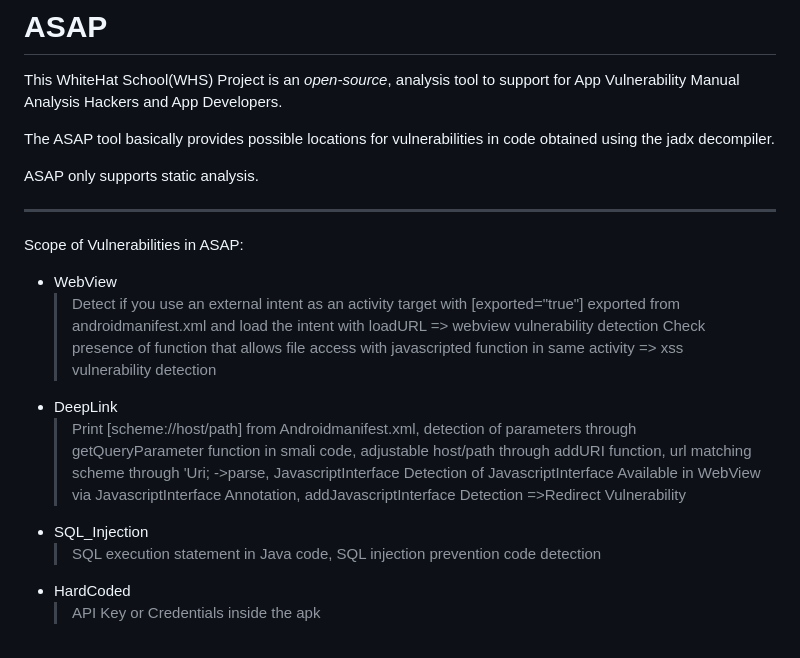
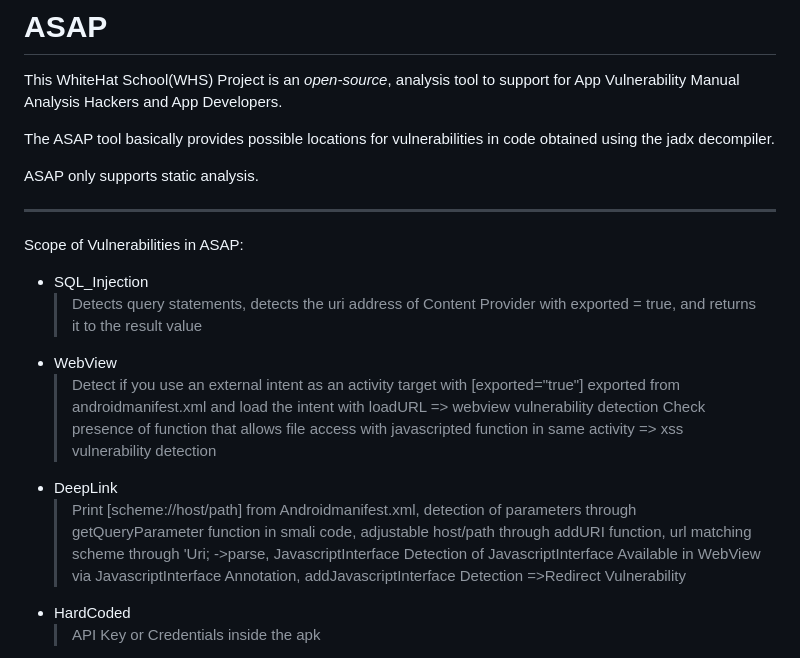
Before and after one commit to WHS-ASAP/ASAP, a Markdown page: README.md, the part around the change. GitHub-like rendering.

```diff
--- a/README.md
+++ b/README.md
@@ -8,13 +8,13 @@ ASAP only supports static analysis.
 
 ---
 Scope of Vulnerabilities in ASAP:
+   + SQL_Injection
+     > Detects query statements, detects the uri address of Content Provider with exported = true, and returns it to the result value
    + WebView
      > Detect if you use an external intent as an activity target with [exported="true"] exported from androidmanifest.xml and load the intent with loadURL => webview vulnerability detection
 Check presence of function that allows file access with javascripted function in same activity => xss vulnerability detection
    + DeepLink
      > Print [scheme://host/path] from Androidmanifest.xml, detection of parameters through getQueryParameter function in smali code, adjustable host/path through addURI function, url matching scheme through 'Uri; ->parse, JavascriptInterface Detection of JavascriptInterface Available in WebView via JavascriptInterface Annotation, addJavascriptInterface Detection =>Redirect Vulnerability
-   + SQL_Injection
-     > SQL execution statement in Java code, SQL injection prevention code detection
    + HardCoded
      > API Key or Credentials inside the apk
    + Permission
```
